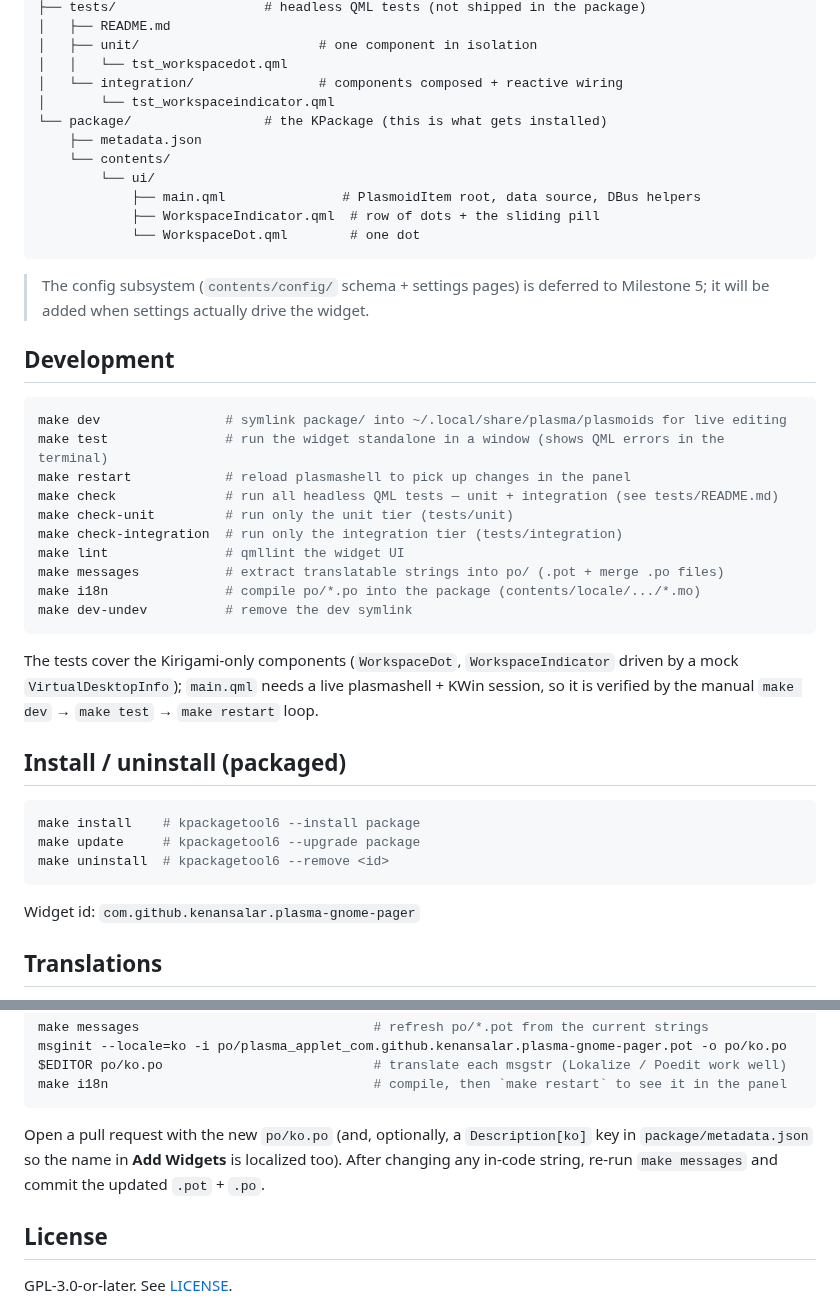
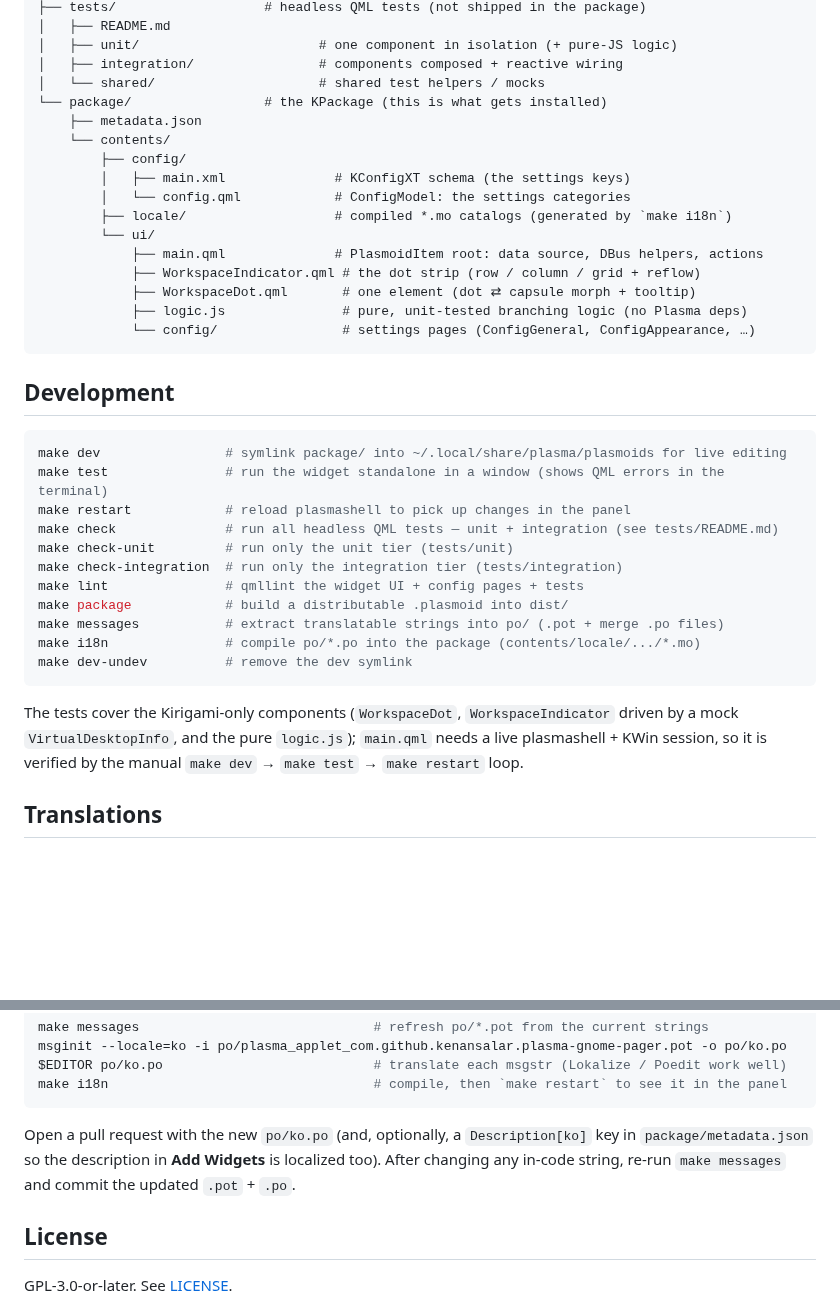
Before and after one commit to KenanSalar/plasma-gnome-pager, a Markdown page: README.md, 2 parts joined by grey strips. GitHub-like rendering; blank space fills up the shorter version.

````diff
--- a/README.md
+++ b/README.md
@@ -55,20 +142,22 @@ plasma-gnome-pager/
 ├── tests/                   # headless QML tests (not shipped in the package)
 │   ├── README.md
-│   ├── unit/                       # one component in isolation
-│   │   └── tst_workspacedot.qml
-│   └── integration/                # components composed + reactive wiring
-│       └── tst_workspaceindicator.qml
+│   ├── unit/                       # one component in isolation (+ pure-JS logic)
+│   ├── integration/                # components composed + reactive wiring
+│   └── shared/                     # shared test helpers / mocks
 └── package/                 # the KPackage (this is what gets installed)
     ├── metadata.json
     └── contents/
+        ├── config/
+        │   ├── main.xml              # KConfigXT schema (the settings keys)
+        │   └── config.qml            # ConfigModel: the settings categories
+        ├── locale/                   # compiled *.mo catalogs (generated by `make i18n`)
         └── ui/
-            ├── main.qml               # PlasmoidItem root, data source, DBus helpers
-            ├── WorkspaceIndicator.qml  # row of dots + the sliding pill
-            └── WorkspaceDot.qml        # one dot
+            ├── main.qml              # PlasmoidItem root: data source, DBus helpers, actions
+            ├── WorkspaceIndicator.qml # the dot strip (row / column / grid + reflow)
+            ├── WorkspaceDot.qml       # one element (dot ⇄ capsule morph + tooltip)
+            ├── logic.js               # pure, unit-tested branching logic (no Plasma deps)
+            └── config/                # settings pages (ConfigGeneral, ConfigAppearance, …)
 ```
-
-> The config subsystem (`contents/config/` schema + settings pages) is deferred to
-> Milestone 5; it will be added when settings actually drive the widget.
 
 ## Development
 
@@ -79,25 +168,16 @@ make restart            # reload plasmashell to pick up changes in the panel
 make check              # run all headless QML tests — unit + integration (see tests/README.md)
 make check-unit         # run only the unit tier (tests/unit)
 make check-integration  # run only the integration tier (tests/integration)
-make lint               # qmllint the widget UI
+make lint               # qmllint the widget UI + config pages + tests
+make package            # build a distributable .plasmoid into dist/
 make messages           # extract translatable strings into po/ (.pot + merge .po files)
 make i18n               # compile po/*.po into the package (contents/locale/.../*.mo)
 make dev-undev          # remove the dev symlink
 ```
 
 The tests cover the Kirigami-only components (`WorkspaceDot`, `WorkspaceIndicator` driven by a
-mock `VirtualDesktopInfo`); `main.qml` needs a live plasmashell + KWin session, so it is
-verified by the manual `make dev` → `make test` → `make restart` loop.
-
-## Install / uninstall (packaged)
-
-```bash
-make install    # kpackagetool6 --install package
-make update     # kpackagetool6 --upgrade package
-make uninstall  # kpackagetool6 --remove <id>
-```
-
-Widget id: `com.github.kenansalar.plasma-gnome-pager`
+mock `VirtualDesktopInfo`, and the pure `logic.js`); `main.qml` needs a live plasmashell + KWin
+session, so it is verified by the manual `make dev` → `make test` → `make restart` loop.
 
 ## Translations
 
@@ -121,8 +201,8 @@ make i18n                                  # compile, then `make restart` to see
 ```
 
 Open a pull request with the new `po/ko.po` (and, optionally, a `Description[ko]` key in
-`package/metadata.json` so the name in **Add Widgets** is localized too). After changing any
-in-code string, re-run `make messages` and commit the updated `.pot` + `.po`.
+`package/metadata.json` so the description in **Add Widgets** is localized too). After changing
+any in-code string, re-run `make messages` and commit the updated `.pot` + `.po`.
 
 ## License
 
````
Also changed, not shown: other parts of README.md (+112 -25 lines), CLAUDE.md (+2 -1 lines), screenshots/config-appearance.png (added), screenshots/config-behavior.png (added), screenshots/context-menu.png (added), screenshots/pager-light.png (added), screenshots/pager-theme.png (added), screenshots/showcase.gif (added), 4 other files.
